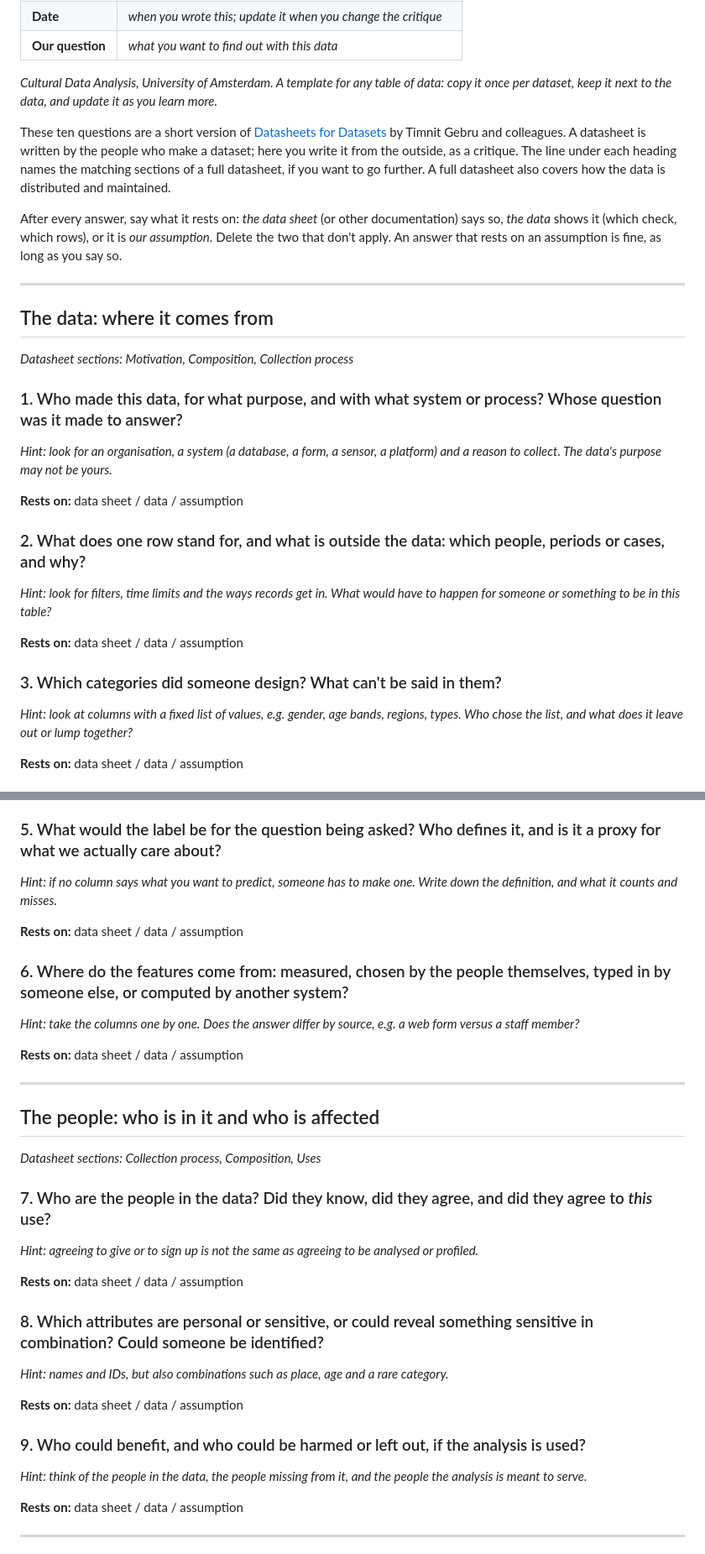
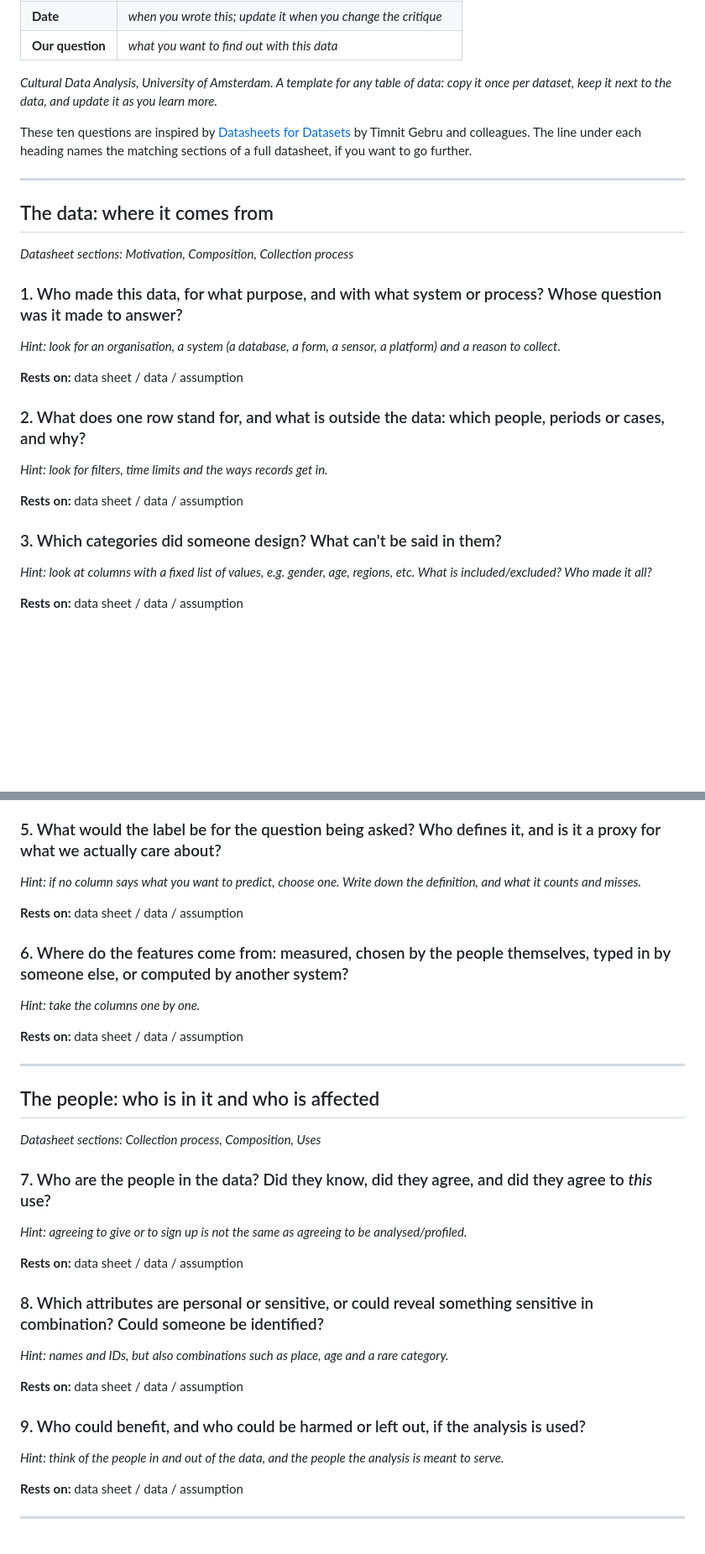
Before and after one commit to goto4711/cda-teaching-tools, a Markdown page: notebooks/templates/data_critique_template.md, 2 parts joined by grey strips. Shown at 84% size. GitHub-like rendering; blank space fills up the shorter version.

Commit message:
Refine hints in data critique template
Updated hints for clarity and conciseness in the data critique template.

```diff
--- a/notebooks/templates/data_critique_template.md
+++ b/notebooks/templates/data_critique_template.md
@@ -10,9 +10,7 @@
 
 *Cultural Data Analysis, University of Amsterdam. A template for any table of data: copy it once per dataset, keep it next to the data, and update it as you learn more.*
 
-These ten questions are a short version of [Datasheets for Datasets](https://arxiv.org/abs/1803.09010) by Timnit Gebru and colleagues. A datasheet is written by the people who make a dataset; here you write it from the outside, as a critique. The line under each heading names the matching sections of a full datasheet, if you want to go further. A full datasheet also covers how the data is distributed and maintained.
-
-After every answer, say what it rests on: *the data sheet* (or other documentation) says so, *the data* shows it (which check, which rows), or it is *our assumption*. Delete the two that don't apply. An answer that rests on an assumption is fine, as long as you say so.
+These ten questions are inspired by [Datasheets for Datasets](https://arxiv.org/abs/1803.09010) by Timnit Gebru and colleagues. The line under each heading names the matching sections of a full datasheet, if you want to go further.
 
 ---
 
@@ -22,19 +20,19 @@ After every answer, say what it rests on: *the data sheet* (or other documentati
 
 ### 1. Who made this data, for what purpose, and with what system or process? Whose question was it made to answer?
 
-*Hint: look for an organisation, a system (a database, a form, a sensor, a platform) and a reason to collect. The data's purpose may not be yours.*
+*Hint: look for an organisation, a system (a database, a form, a sensor, a platform) and a reason to collect.*
 
 **Rests on:** data sheet / data / assumption
 
 ### 2. What does one row stand for, and what is outside the data: which people, periods or cases, and why?
 
-*Hint: look for filters, time limits and the ways records get in. What would have to happen for someone or something to be in this table?*
+*Hint: look for filters, time limits and the ways records get in.*
 
 **Rests on:** data sheet / data / assumption
 
 ### 3. Which categories did someone design? What can't be said in them?
 
-*Hint: look at columns with a fixed list of values, e.g. gender, age bands, regions, types. Who chose the list, and what does it leave out or lump together?*
+*Hint: look at columns with a fixed list of values, e.g. gender, age, regions, etc. What is included/excluded? Who made it all?*
 
 **Rests on:** data sheet / data / assumption
 
@@ -52,13 +50,13 @@ After every answer, say what it rests on: *the data sheet* (or other documentati
 
 ### 5. What would the label be for the question being asked? Who defines it, and is it a proxy for what we actually care about?
 
-*Hint: if no column says what you want to predict, someone has to make one. Write down the definition, and what it counts and misses.*
+*Hint: if no column says what you want to predict, choose one. Write down the definition, and what it counts and misses.*
 
 **Rests on:** data sheet / data / assumption
 
 ### 6. Where do the features come from: measured, chosen by the people themselves, typed in by someone else, or computed by another system?
 
-*Hint: take the columns one by one. Does the answer differ by source, e.g. a web form versus a staff member?*
+*Hint: take the columns one by one.*
 
 **Rests on:** data sheet / data / assumption
 
@@ -70,7 +68,7 @@ After every answer, say what it rests on: *the data sheet* (or other documentati
 
 ### 7. Who are the people in the data? Did they know, did they agree, and did they agree to *this* use?
 
-*Hint: agreeing to give or to sign up is not the same as agreeing to be analysed or profiled.*
+*Hint: agreeing to give or to sign up is not the same as agreeing to be analysed/profiled.*
 
 **Rests on:** data sheet / data / assumption
 
@@ -82,7 +80,7 @@ After every answer, say what it rests on: *the data sheet* (or other documentati
 
 ### 9. Who could benefit, and who could be harmed or left out, if the analysis is used?
 
-*Hint: think of the people in the data, the people missing from it, and the people the analysis is meant to serve.*
+*Hint: think of the people in and out of the data, and the people the analysis is meant to serve.*
 
 **Rests on:** data sheet / data / assumption
 
```
